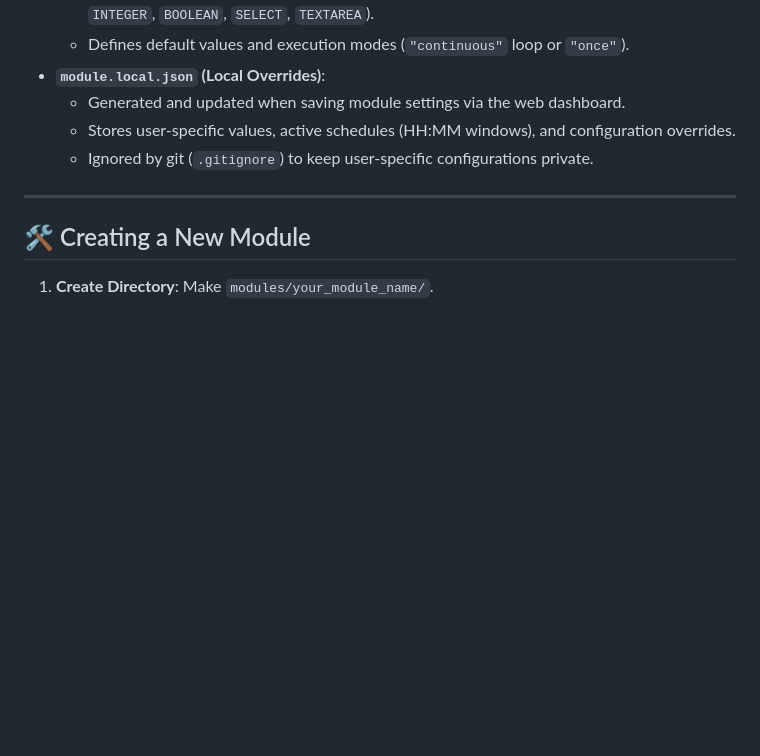
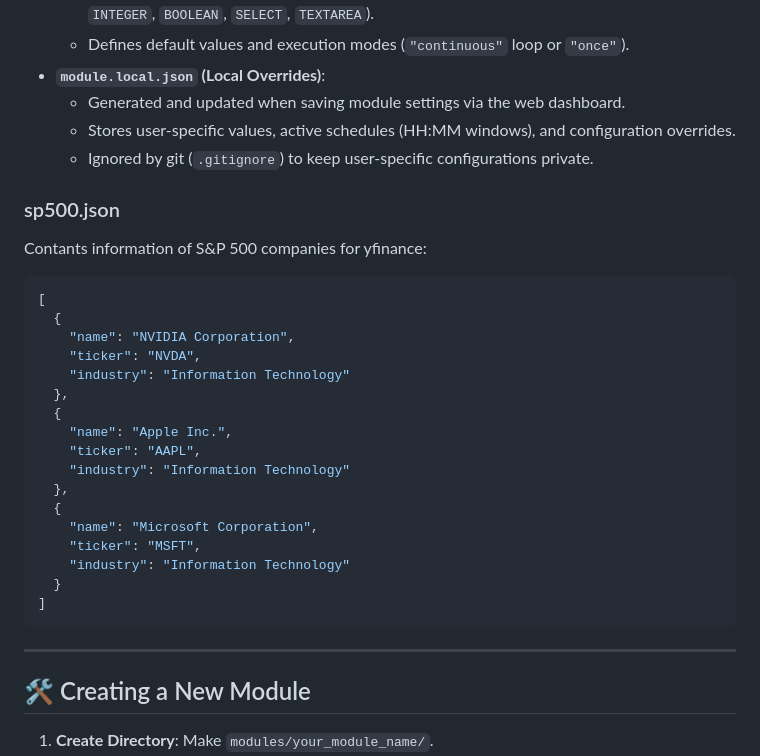
Before and after one commit to JuhilKBhatt/Leam, a Markdown page: README.md, the part around the change. Drawn GitHub-style; blank space fills up the shorter version.

````diff
--- a/README.md
+++ b/README.md
@@ -264,6 +264,30 @@ Each module in `modules/<module_name>/` defines its schema and stores user setti
   - Stores user-specific values, active schedules (HH:MM windows), and configuration overrides.
   - Ignored by git (`.gitignore`) to keep user-specific configurations private.
 
+### sp500.json
+
+Contants information of S&P 500 companies for yfinance:
+
+```json
+[
+  {
+    "name": "NVIDIA Corporation",
+    "ticker": "NVDA",
+    "industry": "Information Technology"
+  },
+  {
+    "name": "Apple Inc.",
+    "ticker": "AAPL",
+    "industry": "Information Technology"
+  },
+  {
+    "name": "Microsoft Corporation",
+    "ticker": "MSFT",
+    "industry": "Information Technology"
+  }
+]
+```
+
 ---
 
 ## 🛠️ Creating a New Module
````
